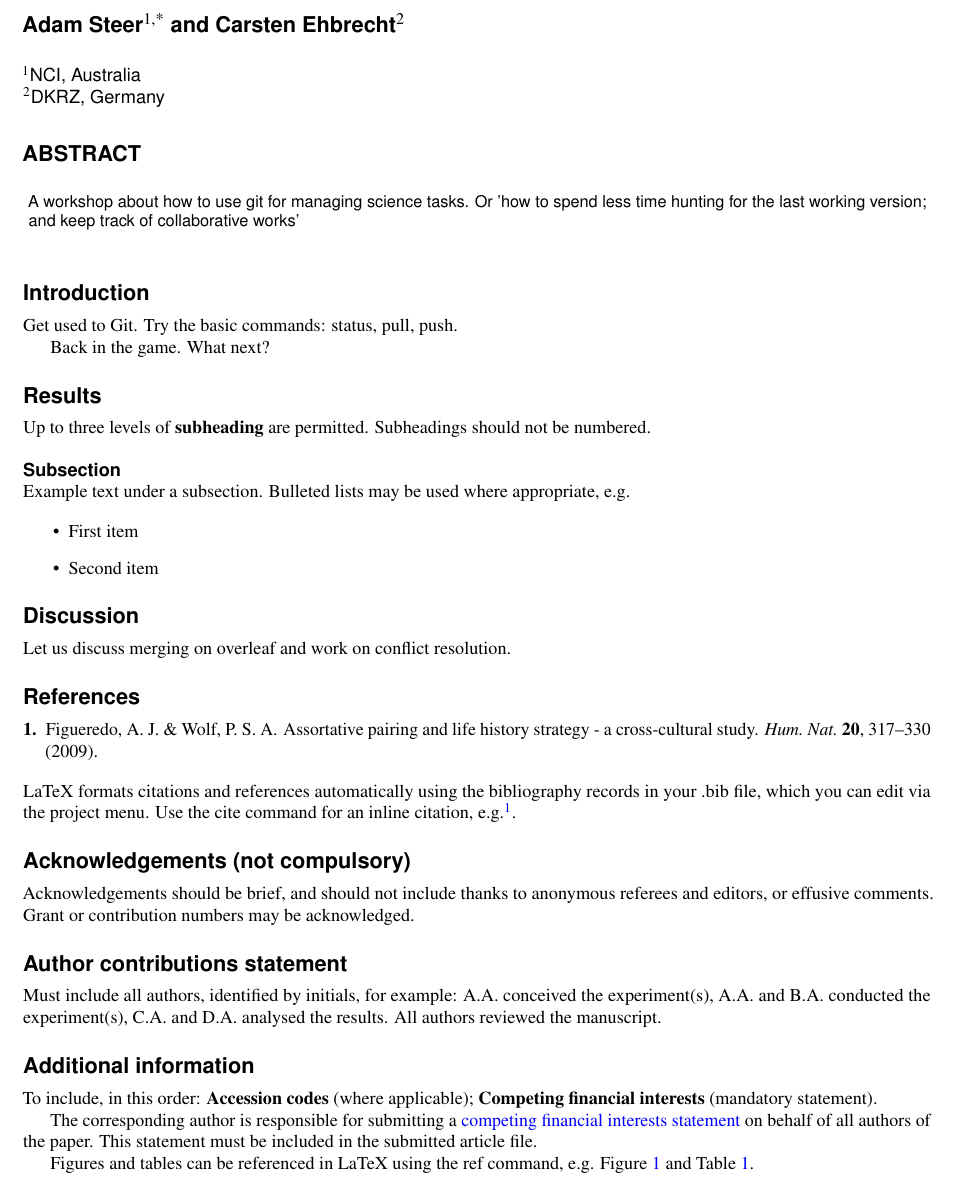
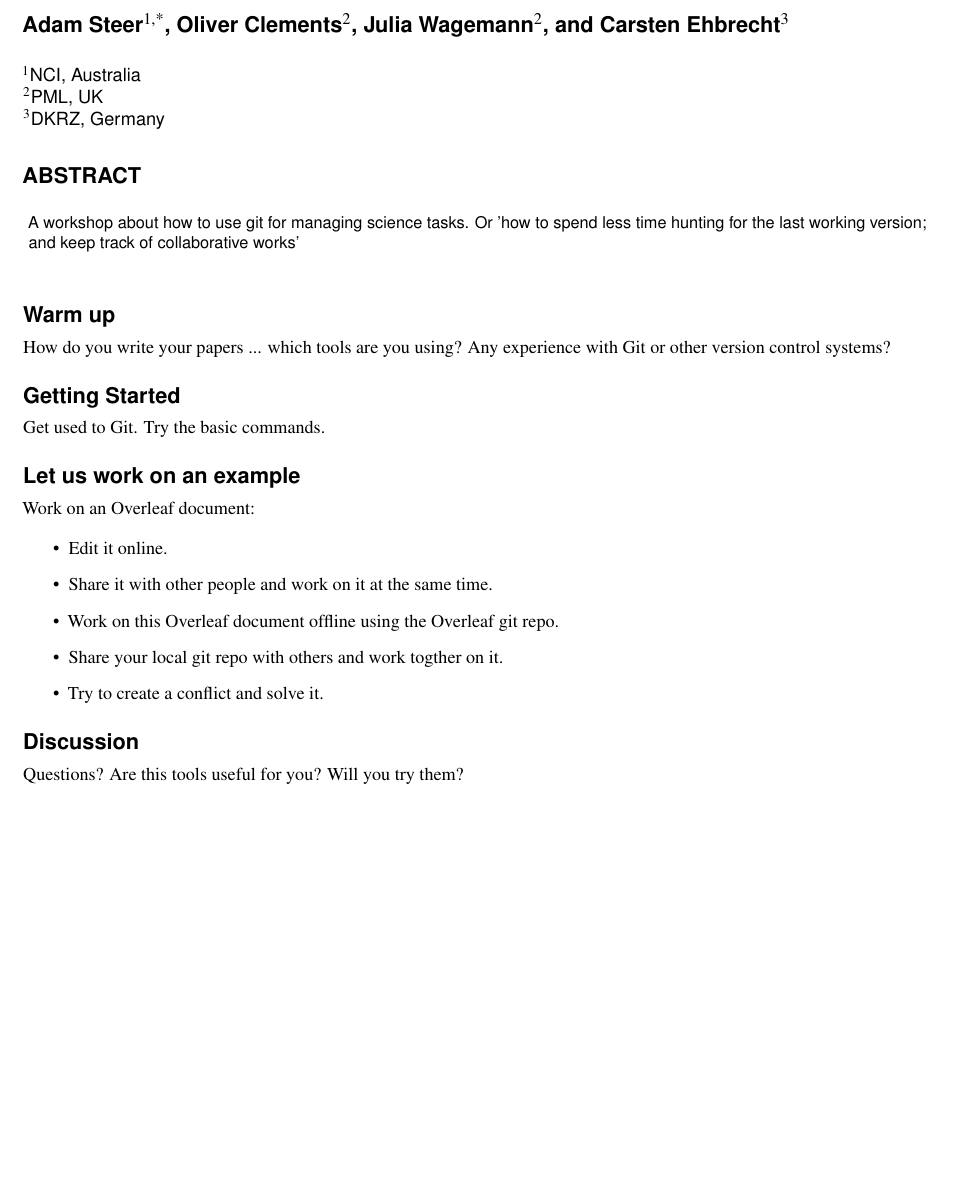
Before and after one commit to cehbrecht/gitforscience-sandbox, a LaTeX paper (main.tex): part of page 1 of 2 before the commit and part of the page after it, cut at the place of the change, the shorter picture padded with empty space. Compiled offline with pdfLaTeX.

Commit message:
cleaned up doc

```diff
--- a/main.tex
+++ b/main.tex
@@ -22,52 +21,28 @@
 
 \flushbottom
 \maketitle
-% * <john.hammersley@gmail.com> 2015-02-09T12:07:31.197Z:
-%
-%  Click the title above to edit the author information and abstract
-%
+
 \thispagestyle{empty}
 
-\section*{Introduction}
+\section*{Warm up}
 
-Get used to Git. Try the basic commands: status, pull, push.
+How do you write your papers ... which tools are you using? Any experience with Git or other version control systems?
 
-Back in the game. What next?
+\section*{Getting Started}
 
-\section*{Results}
+Get used to Git. Try the basic commands.
 
-Up to three levels of \textbf{subheading} are permitted. Subheadings should not be numbered.
+\section*{Let us work on an example}
 
-\subsection*{Subsection}
-
-Example text under a subsection. Bulleted lists may be used where appropriate, e.g.
+Work on an Overleaf document:
 
 \begin{itemize}
-\item First item
-\item Second item
+  \item Edit it online.
+  \item Share it with other people and work on it at the same time.
+  \item Work on this Overleaf document offline using the Overleaf git repo.
+  \item Share your local git repo with others and work togther on it.
+  \item Try to create a conflict and solve it.
 \end{itemize}
-
 
 \section*{Discussion}
 
-Let us discuss merging on overleaf and work on conflict resolution.
-
-
-\bibliography{sample}
-
-\noindent LaTeX formats citations and references automatically using the bibliography records in your .bib file, which you can edit via the project menu. Use the cite command for an inline citation, e.g.  \cite{Figueredo:2009dg}.
-
-\section*{Acknowledgements (not compulsory)}
-
-Acknowledgements should be brief, and should not include thanks to anonymous referees and editors, or effusive comments. Grant or contribution numbers may be acknowledged.
-
-\section*{Author contributions statement}
-
-Must include all authors, identified by initials, for example:
-A.A. conceived the experiment(s),  A.A. and B.A. conducted the experiment(s), C.A. and D.A. analysed the results.  All authors reviewed the manuscript.
-
-\section*{Additional information}
-
-To include, in this order: \textbf{Accession codes} (where applicable); \textbf{Competing financial interests} (mandatory statement).
-
-The corresponding author is responsible for submitting a \href{http://www.nature.com/srep/policies/index.html#competing}{competing financial interests statement} on behalf of all authors of the paper. This statement must be included in the submitted article file.
@@ -94,5 +49,3 @@ B & 10 & 0.01 \\
-\end{table}
-
-Figures and tables can be referenced in LaTeX using the ref command, e.g. Figure \ref{fig:stream} and Table \ref{tab:example}.
+Questions? Are this tools useful for you? Will you try them?
 
 \end{document}
```
Also changed, not shown: README.md, main.tex (35 more changed lines).
